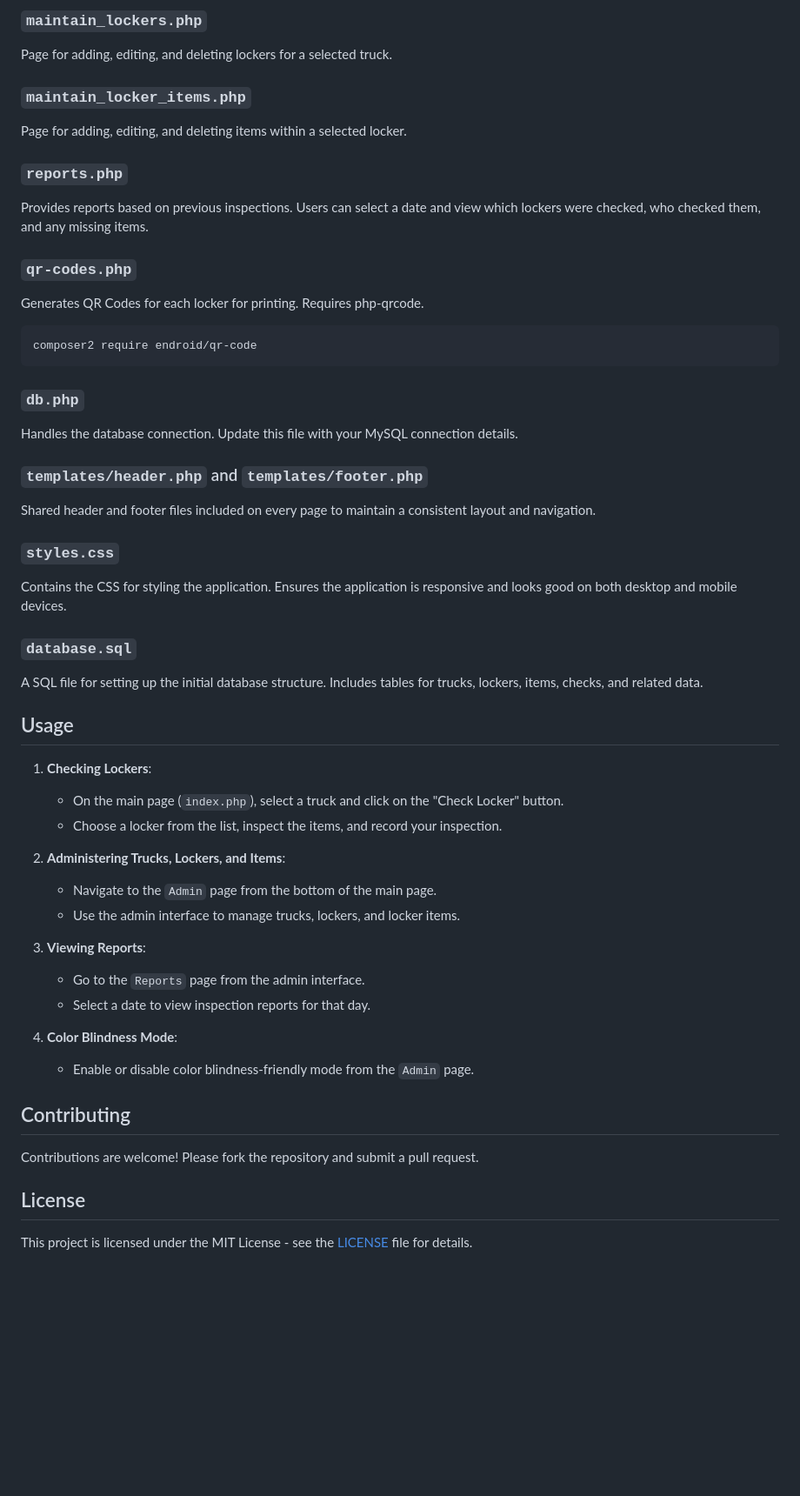
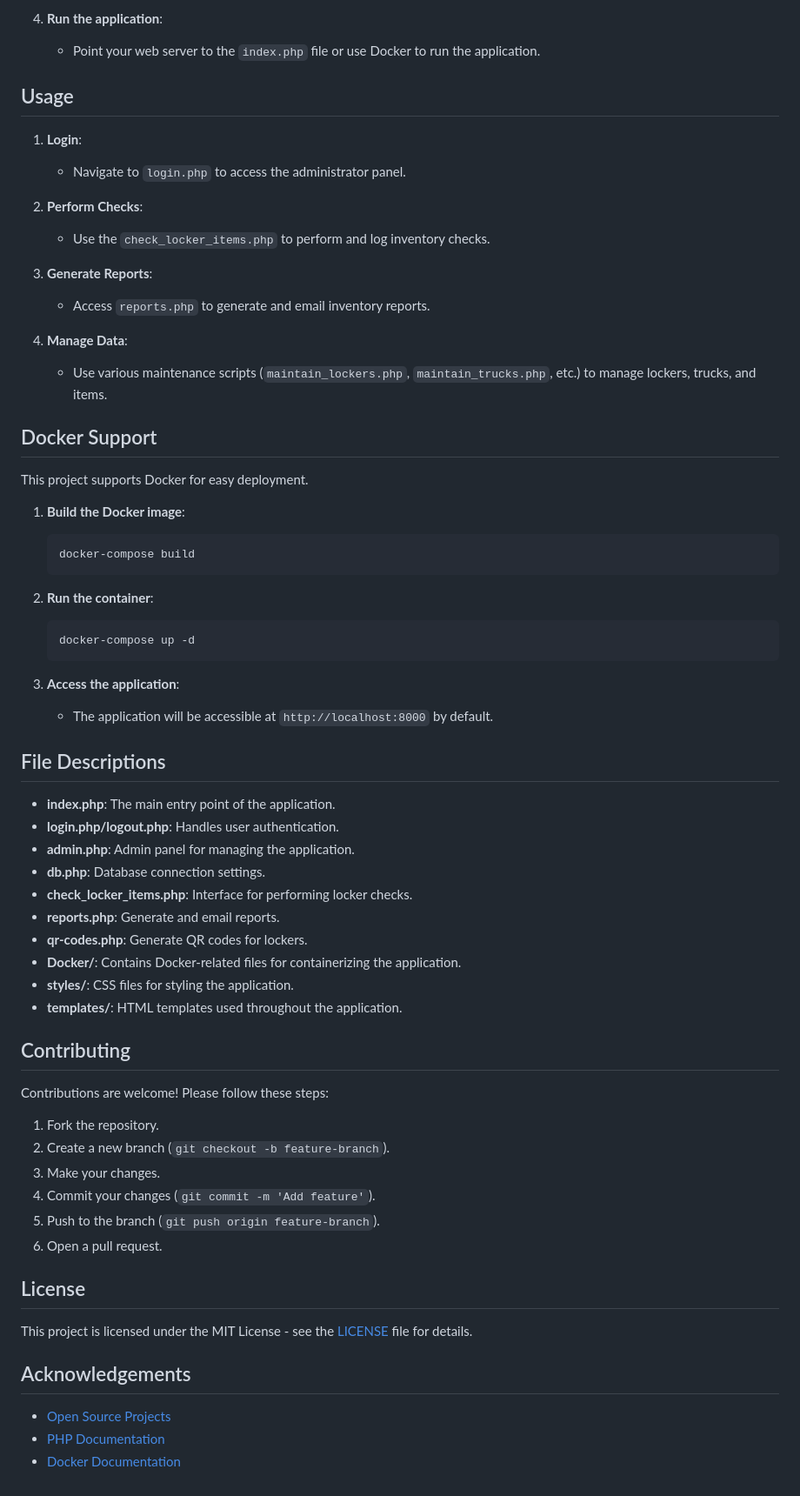
Before and after one commit to jtbnz/TruckChecks, a Markdown page: README.md, the part around the change printed below. Shown: that part at 87% size. Drawn GitHub-style; blank space fills up the shorter version.

Commit message:
chatgpt generated readme

````diff
--- a/README.md
+++ b/README.md
@@ -48,52 +53,67 @@ Page for adding, editing, and deleting trucks in the system.
-### `maintain_lockers.php`
-Page for adding, editing, and deleting lockers for a selected truck.
-
-### `maintain_locker_items.php`
-Page for adding, editing, and deleting items within a selected locker.
-
-### `reports.php`
-Provides reports based on previous inspections. Users can select a date and view which lockers were checked, who checked them, and any missing items.
-
-### `qr-codes.php`
-Generates QR Codes for each locker for printing. Requires php-qrcode.
-
-```
-composer2 require endroid/qr-code
-```
-
-### `db.php`
-Handles the database connection. Update this file with your MySQL connection details.
-
-### `templates/header.php` and `templates/footer.php`
-Shared header and footer files included on every page to maintain a consistent layout and navigation.
-
-### `styles.css`
-Contains the CSS for styling the application. Ensures the application is responsive and looks good on both desktop and mobile devices.
-
-### `database.sql`
-A SQL file for setting up the initial database structure. Includes tables for trucks, lockers, items, checks, and related data.
+4. **Run the application**:
+    - Point your web server to the `index.php` file or use Docker to run the application.
 
 ## Usage
 
-1. **Checking Lockers**:
-   - On the main page (`index.php`), select a truck and click on the "Check Locker" button.
-   - Choose a locker from the list, inspect the items, and record your inspection.
+1. **Login**:
+    - Navigate to `login.php` to access the administrator panel.
 
-2. **Administering Trucks, Lockers, and Items**:
-   - Navigate to the `Admin` page from the bottom of the main page.
-   - Use the admin interface to manage trucks, lockers, and locker items.
+2. **Perform Checks**:
+    - Use the `check_locker_items.php` to perform and log inventory checks.
 
-3. **Viewing Reports**:
-   - Go to the `Reports` page from the admin interface.
-   - Select a date to view inspection reports for that day.
+3. **Generate Reports**:
+    - Access `reports.php` to generate and email inventory reports.
 
-4. **Color Blindness Mode**:
-   - Enable or disable color blindness-friendly mode from the `Admin` page.
+4. **Manage Data**:
+    - Use various maintenance scripts (`maintain_lockers.php`, `maintain_trucks.php`, etc.) to manage lockers, trucks, and items.
+
+## Docker Support
+
+This project supports Docker for easy deployment.
+
+1. **Build the Docker image**:
+    ```bash
+    docker-compose build
+    ```
+
+2. **Run the container**:
+    ```bash
+    docker-compose up -d
+    ```
+
+3. **Access the application**:
+    - The application will be accessible at `http://localhost:8000` by default.
+
+## File Descriptions
+
+- **index.php**: The main entry point of the application.
+- **login.php/logout.php**: Handles user authentication.
+- **admin.php**: Admin panel for managing the application.
+- **db.php**: Database connection settings.
+- **check_locker_items.php**: Interface for performing locker checks.
+- **reports.php**: Generate and email reports.
+- **qr-codes.php**: Generate QR codes for lockers.
+- **Docker/**: Contains Docker-related files for containerizing the application.
+- **styles/**: CSS files for styling the application.
+- **templates/**: HTML templates used throughout the application.
 
 ## Contributing
 
-Contributions are welcome! Please fork the repository and submit a pull request.
+Contributions are welcome! Please follow these steps:
+
+1. Fork the repository.
+2. Create a new branch (`git checkout -b feature-branch`).
+3. Make your changes.
+4. Commit your changes (`git commit -m 'Add feature'`).
+5. Push to the branch (`git push origin feature-branch`).
+6. Open a pull request.
 
 ## License
 
 This project is licensed under the MIT License - see the [LICENSE](LICENSE) file for details.
+
+## Acknowledgements
+
+- [Open Source Projects](https://opensource.org/)
+- [PHP Documentation](https://www.php.net/docs.php)
+- [Docker Documentation](https://docs.docker.com/)
````
Also changed, not shown: other parts of README.md (+38 -33 lines).
